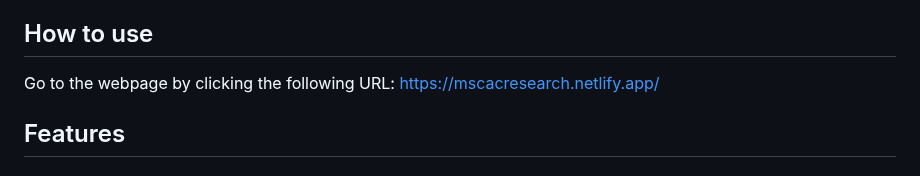
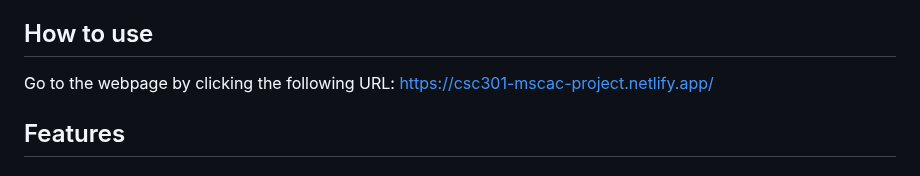
Before and after one commit to csc301-2023-winter/project-10-daniel-t, a Markdown page: README.md, the part around the change. Drawn GitHub-style.

```diff
--- a/README.md
+++ b/README.md
@@ -27,7 +27,7 @@ Our application is a web interface that allows easy browsing, filtering, and sea
 
 
 ## How to use
-Go to the webpage by clicking the following URL: https://mscacresearch.netlify.app/
+Go to the webpage by clicking the following URL: https://csc301-mscac-project.netlify.app/
 
 ## Features
 ### 1.	Home page interface:
```
